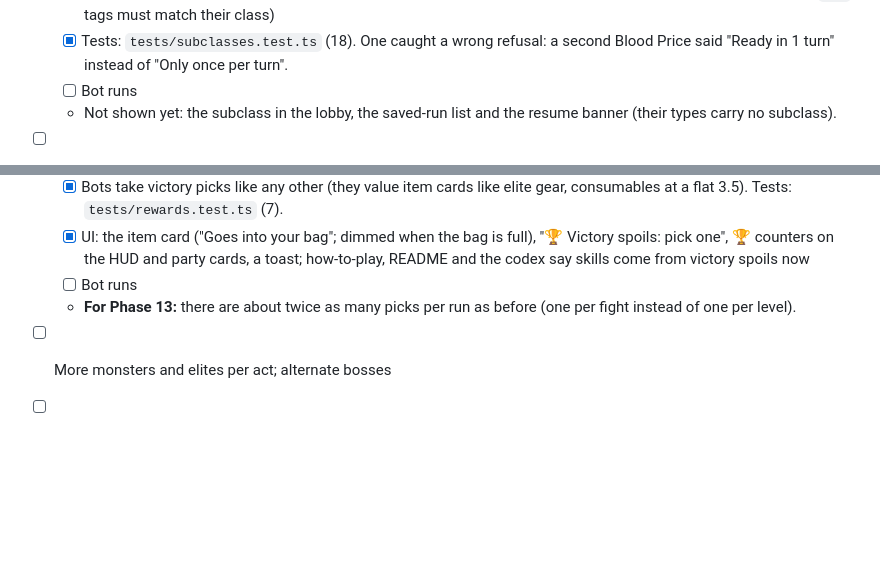
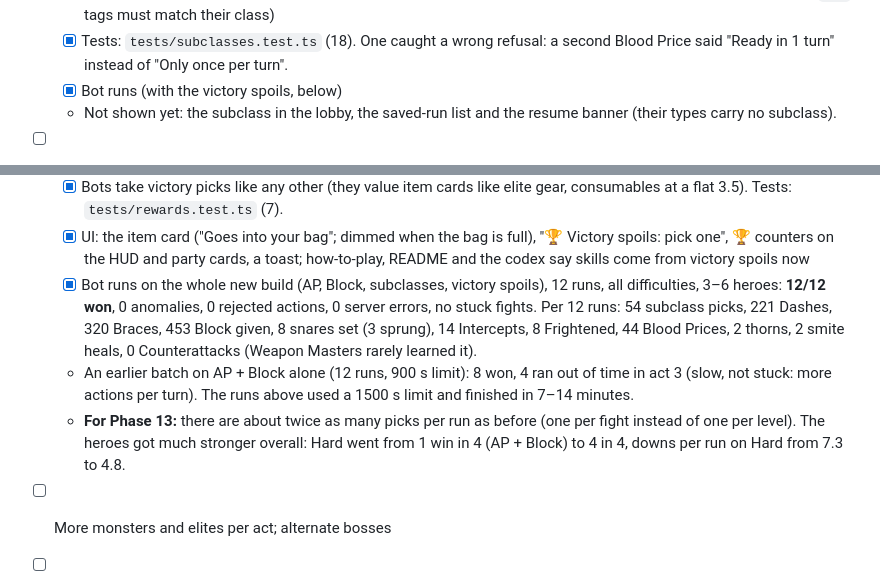
Before and after one commit to IoriU/MP-DnD, a Markdown page: PLAN.md, 2 parts joined by grey strips. Drawn GitHub-style; blank space fills up the shorter version.

Commit message:
PLAN: bot runs on the AP, Block, subclass and spoils build
Co-Authored-By: Claude Opus 5.5 <noreply@anthropic.com>

```diff
--- a/PLAN.md
+++ b/PLAN.md
@@ -756,7 +756,7 @@ Started 2026-10-19. Order: the codex first (to see the pools), then monster abil
   - [x] Hero bots value them: the new damage passives, Honed and Death Mark in hit math, Envenom, Frightened, snares (placed between a monster and its target), Blood Price's HP
   - [x] UI: subclass cards at level 3 ("Level 3: choose your path"), "Class · Subclass" on hero cards, snares on the board (with a tooltip), the codex (subclasses on the Heroes tab, a subclass filter on Skills, and pool checks: signatures and `sub` tags must match their class)
   - [x] Tests: `tests/subclasses.test.ts` (18). One caught a wrong refusal: a second Blood Price said "Ready in 1 turn" instead of "Only once per turn".
-  - [ ] Bot runs
+  - [x] Bot runs (with the victory spoils, below)
   - Not shown yet: the subclass in the lobby, the saved-run list and the resume banner (their types carry no subclass).
 - [ ] 🟡 **Rewards after every win** (decided 2026-10-19): each hero picks 1 of 3 cards, two skill cards and one item card. Level-ups give HP and power, and the subclass at level 3. Potions drop like Slay the Spire's: 40% after a fight, +10% after each fight without one, −10% after each one that drops.
   - [x] Victory spoils after every won fight, boss included (`makeRewardOffer` in server/progression.ts): two skill cards from the class and subclass pools (now and then a common passive), and an item card: gear the hero isn't wearing or a consumable, rarer as the acts go on (no rares in act 1). A quarter of the time, or when the bag is full, the third card is a boon (+HP, +AC, potions, a slot) instead.
@@ -765,8 +765,9 @@ Started 2026-10-19. Order: the codex first (to see the pools), then monster abil
   - [x] Potions: `POTION_ODDS` 40, ±`POTION_ODDS_STEP` 10, kept in the run (`run.potionOdds`); the hero with the fewest gets it. Regular fights no longer drop a random consumable (the item card replaces it); elites still drop gear for the killer.
   - [x] Bots take victory picks like any other (they value item cards like elite gear, consumables at a flat 3.5). Tests: `tests/rewards.test.ts` (7).
   - [x] UI: the item card ("Goes into your bag"; dimmed when the bag is full), "🏆 Victory spoils: pick one", 🏆 counters on the HUD and party cards, a toast; how-to-play, README and the codex say skills come from victory spoils now
-  - [ ] Bot runs
-  - **For Phase 13:** there are about twice as many picks per run as before (one per fight instead of one per level).
+  - [x] Bot runs on the whole new build (AP, Block, subclasses, victory spoils), 12 runs, all difficulties, 3–6 heroes: **12/12 won**, 0 anomalies, 0 rejected actions, 0 server errors, no stuck fights. Per 12 runs: 54 subclass picks, 221 Dashes, 320 Braces, 453 Block given, 8 snares set (3 sprung), 14 Intercepts, 8 Frightened, 44 Blood Prices, 2 thorns, 2 smite heals, 0 Counterattacks (Weapon Masters rarely learned it).
+  - An earlier batch on AP + Block alone (12 runs, 900 s limit): 8 won, 4 ran out of time in act 3 (slow, not stuck: more actions per turn). The runs above used a 1500 s limit and finished in 7–14 minutes.
+  - **For Phase 13:** there are about twice as many picks per run as before (one per fight instead of one per level). The heroes got much stronger overall: Hard went from 1 win in 4 (AP + Block) to 4 in 4, downs per run on Hard from 7.3 to 4.8.
 - [ ] More monsters and elites per act; alternate bosses
 - [ ] More elements and combos: blood (conducts lightning), curse/bless surfaces, weather events (rain, storms)
 - [ ] Traps and interactive room props (doors, levers, collapsing floors)
```
